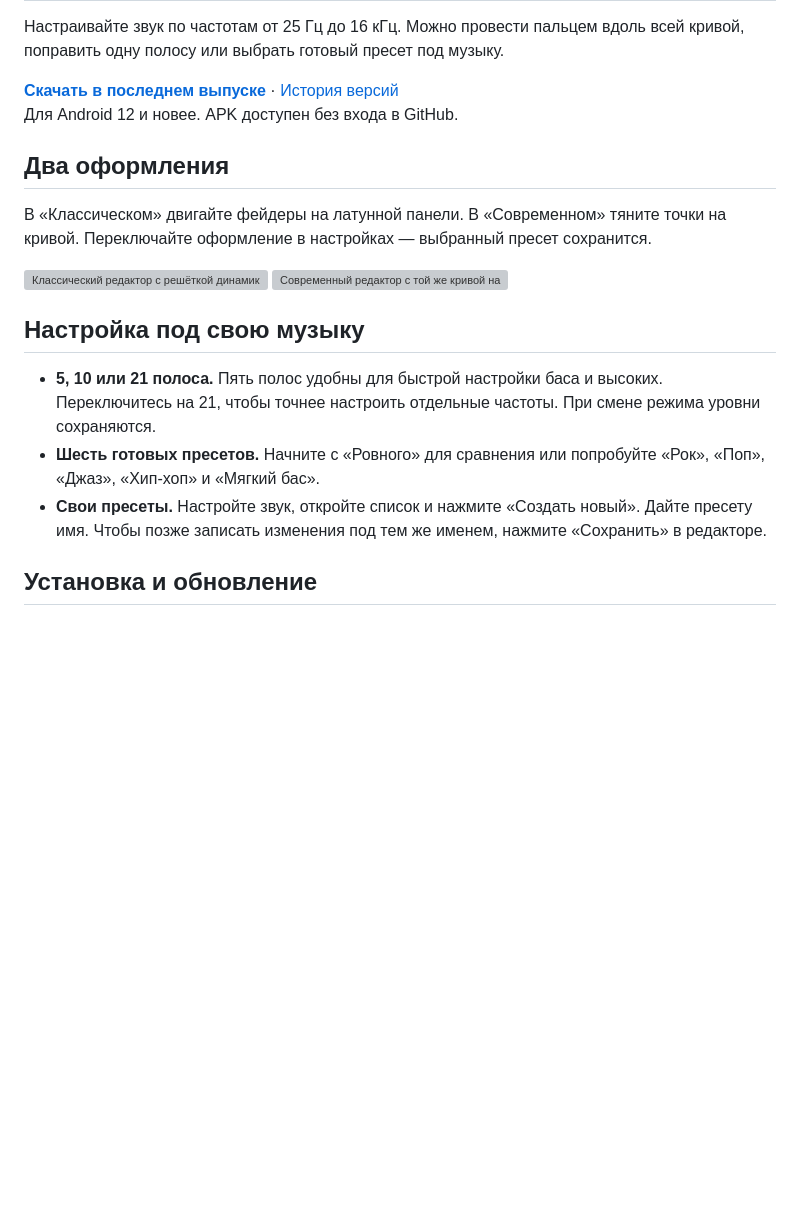
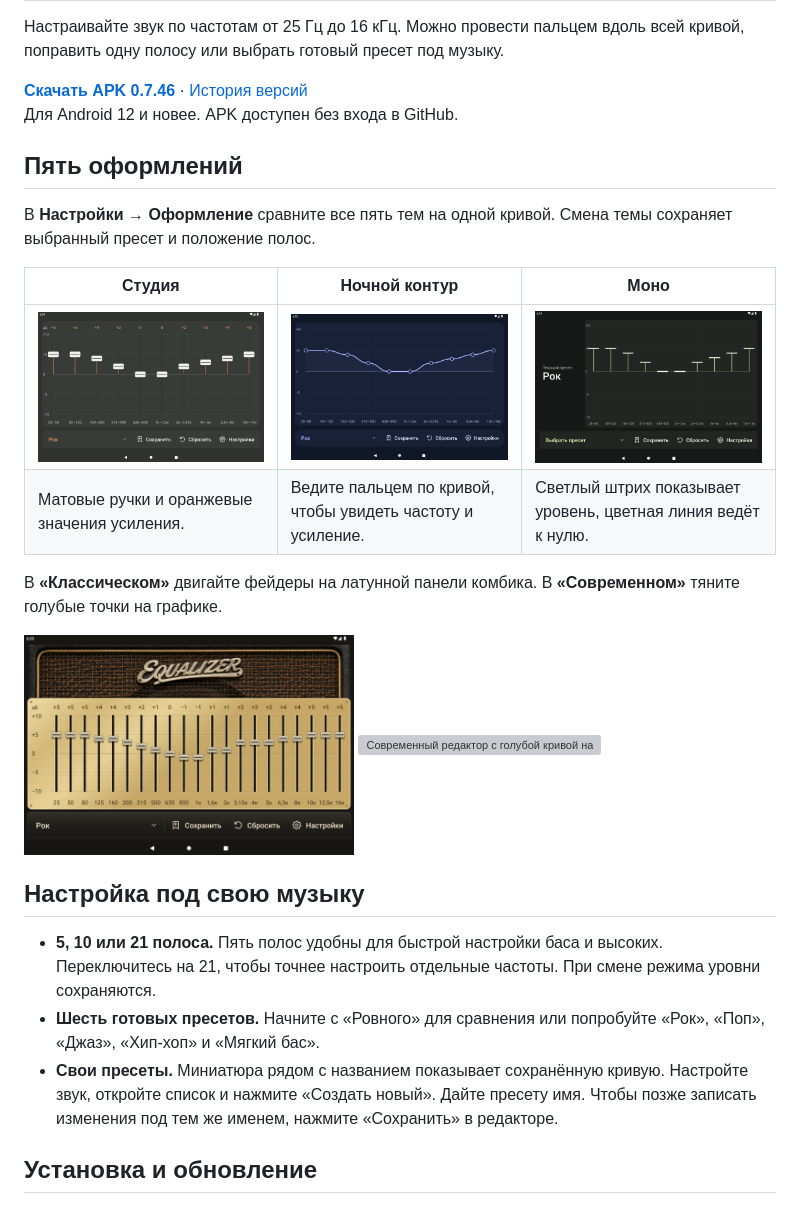
Before and after one commit to plchkn/J6-Equalizer-releases, a Markdown page: README.md, the part around the change. Drawn GitHub-style; pictures changed too: images/classic-0.7.46.png (added), images/mono-0.7.46.png (added), images/night-0.7.46.png (added); blank space fills up the shorter version; grey boxes are pictures that could not be loaded.

Commit message:
Обновить галерею приложения для версии 0.7.46

```diff
--- a/README.md
+++ b/README.md
@@ -2,23 +2,30 @@
 
 Настраивайте звук по частотам от 25 Гц до 16 кГц. Можно провести пальцем вдоль всей кривой, поправить одну полосу или выбрать готовый пресет под музыку.
 
-**[Скачать в последнем выпуске](https://github.com/plchkn/J6-Equalizer-releases/releases/latest)** · [История версий](https://github.com/plchkn/J6-Equalizer-releases/releases)<br>
+**[Скачать APK 0.7.46](https://github.com/plchkn/J6-Equalizer-releases/releases/download/v0.7.46/j6-equalizer-0.7.46.apk)** · [История версий](https://github.com/plchkn/J6-Equalizer-releases/releases)<br>
 Для Android 12 и новее. APK доступен без входа в GitHub.
 
-## Два оформления
+## Пять оформлений
 
-В «Классическом» двигайте фейдеры на латунной панели. В «Современном» тяните точки на кривой. Переключайте оформление в настройках — выбранный пресет сохранится.
+В **Настройки → Оформление** сравните все пять тем на одной кривой. Смена темы сохраняет выбранный пресет и положение полос.
+
+| Студия | Ночной контур | Моно |
+| --- | --- | --- |
+| ![Студийные фейдеры](images/studio-0.7.46.png) | ![Сиреневая кривая на тёмном фоне](images/night-0.7.46.png) | ![Шкала и крупное имя пресета](images/mono-0.7.46.png) |
+| Матовые ручки и оранжевые значения усиления. | Ведите пальцем по кривой, чтобы увидеть частоту и усиление. | Светлый штрих показывает уровень, цветная линия ведёт к нулю. |
+
+В **«Классическом»** двигайте фейдеры на латунной панели комбика. В **«Современном»** тяните голубые точки на графике.
 
 <p>
-  <img src="images/classic-0.7.38.webp" width="330" alt="Классический редактор с решёткой динамика и 21 фейдером на латунной панели">
-  <img src="images/modern-0.7.38.webp" width="330" alt="Современный редактор с той же кривой на тёмном графике">
+  <img src="images/classic-0.7.46.png" width="330" alt="Классический редактор с решёткой динамика и 21 фейдером на латунной панели">
+  <img src="images/modern-0.7.38.webp" width="330" alt="Современный редактор с голубой кривой на тёмном графике">
 </p>
 
 ## Настройка под свою музыку
 
 - **5, 10 или 21 полоса.** Пять полос удобны для быстрой настройки баса и высоких. Переключитесь на 21, чтобы точнее настроить отдельные частоты. При смене режима уровни сохраняются.
 - **Шесть готовых пресетов.** Начните с «Ровного» для сравнения или попробуйте «Рок», «Поп», «Джаз», «Хип-хоп» и «Мягкий бас».
-- **Свои пресеты.** Настройте звук, откройте список и нажмите «Создать новый». Дайте пресету имя. Чтобы позже записать изменения под тем же именем, нажмите «Сохранить» в редакторе.
+- **Свои пресеты.** Миниатюра рядом с названием показывает сохранённую кривую. Настройте звук, откройте список и нажмите «Создать новый». Дайте пресету имя. Чтобы позже записать изменения под тем же именем, нажмите «Сохранить» в редакторе.
 
 ## Установка и обновление
 
```
